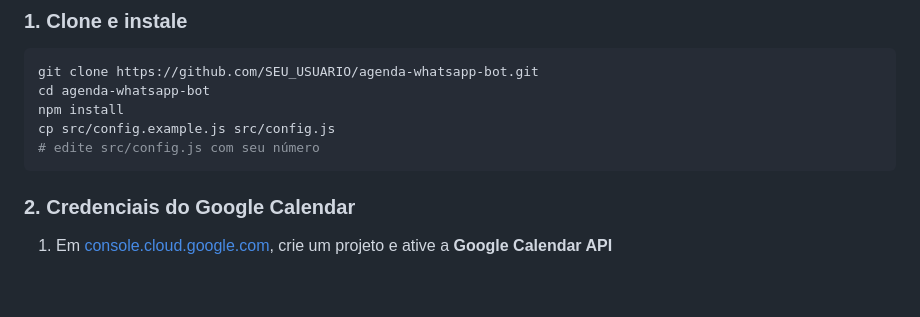
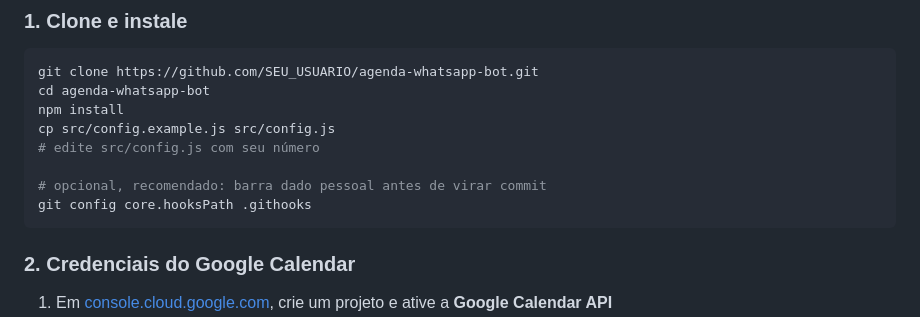
Before and after one commit to usernameazevedo/agenda-whatsapp-bot, a Markdown page: README.pt-BR.md, the part around the change. Rendered like a GitHub page; blank space fills up the shorter version.

````diff
--- a/README.pt-BR.md
+++ b/README.pt-BR.md
@@ -82,6 +82,9 @@ cd agenda-whatsapp-bot
 npm install
 cp src/config.example.js src/config.js
 # edite src/config.js com seu número
+
+# opcional, recomendado: barra dado pessoal antes de virar commit
+git config core.hooksPath .githooks
 ```
 
 ### 2. Credenciais do Google Calendar
````
Also changed, not shown: README.md (+3 -0 lines).
